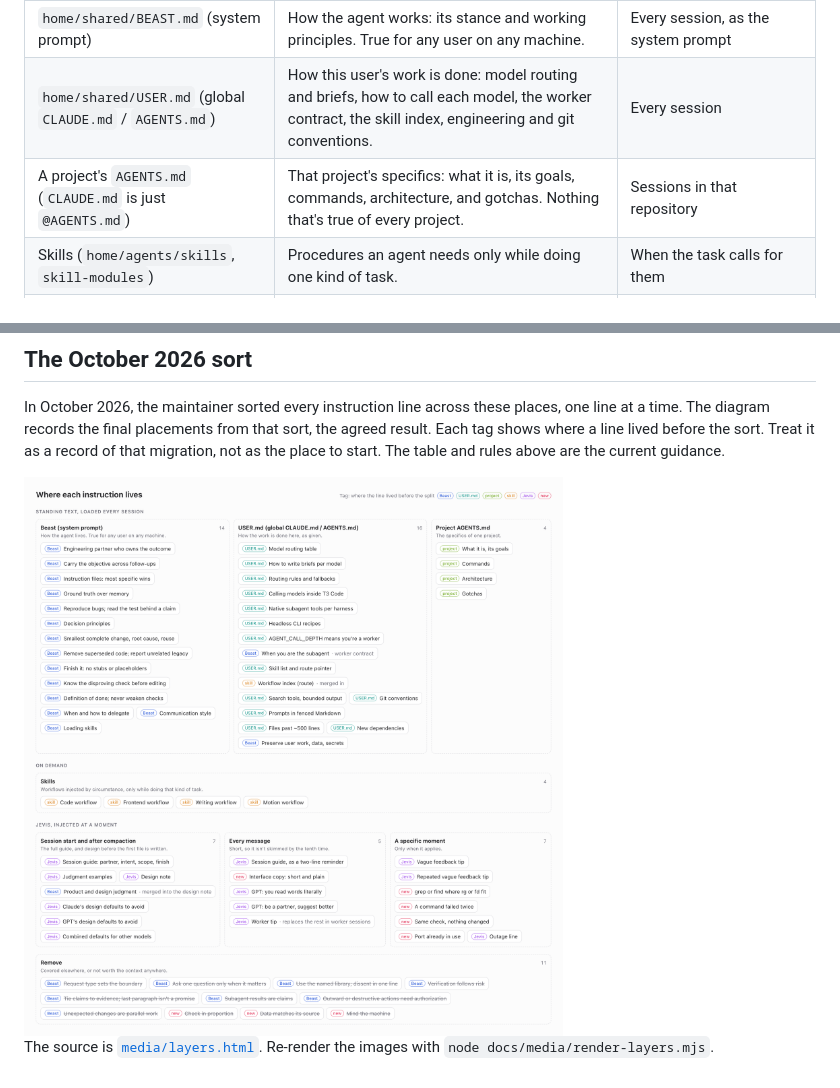
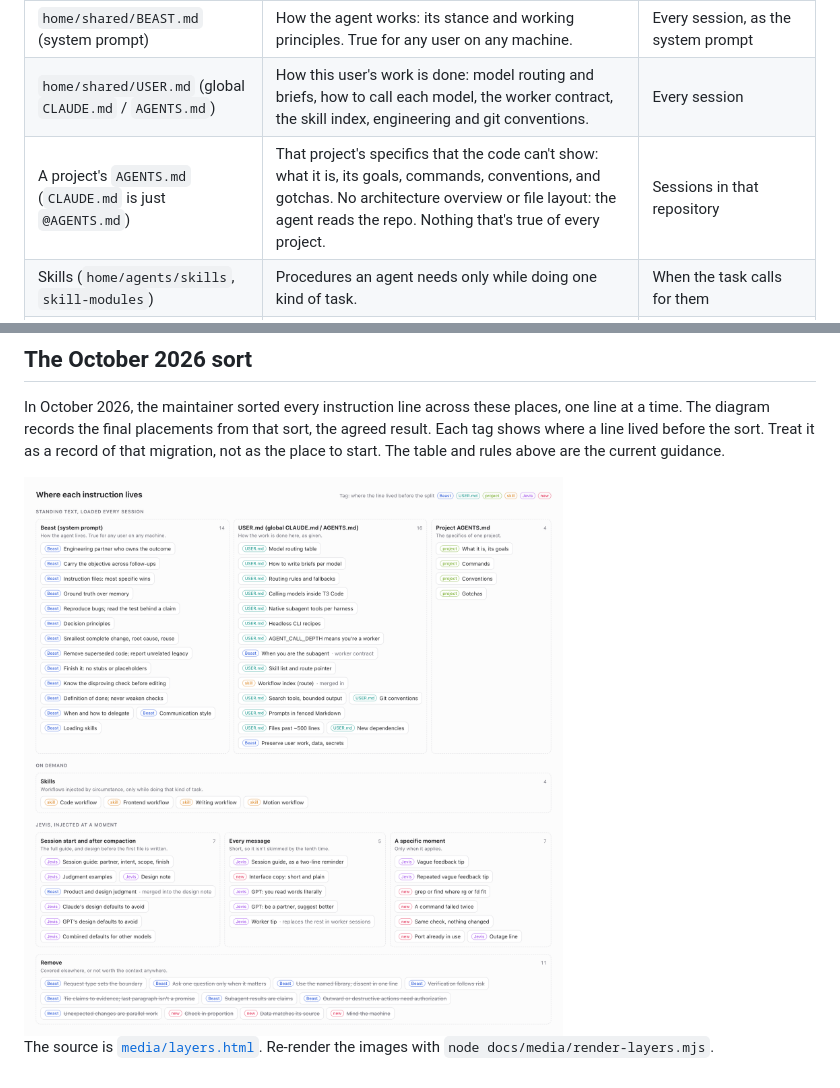
Before and after one commit to GLDRoger/beast, a Markdown page: docs/layers.md, 2 parts joined by grey strips. Rendered like a GitHub page; pictures changed too: docs/media/layers-light.png.

```diff
--- a/docs/layers.md
+++ b/docs/layers.md
@@ -46,7 +46,7 @@ An agent reads instructions from five places. Each place has one job, and a rule
 |---|---|---|
 | `home/shared/BEAST.md` (system prompt) | How the agent works: its stance and working principles. True for any user on any machine. | Every session, as the system prompt |
 | `home/shared/USER.md` (global `CLAUDE.md` / `AGENTS.md`) | How this user's work is done: model routing and briefs, how to call each model, the worker contract, the skill index, engineering and git conventions. | Every session |
-| A project's `AGENTS.md` (`CLAUDE.md` is just `@AGENTS.md`) | That project's specifics: what it is, its goals, commands, architecture, and gotchas. Nothing that's true of every project. | Sessions in that repository |
+| A project's `AGENTS.md` (`CLAUDE.md` is just `@AGENTS.md`) | That project's specifics that the code can't show: what it is, its goals, commands, conventions, and gotchas. No architecture overview or file layout: the agent reads the repo. Nothing that's true of every project. | Sessions in that repository |
 | Skills (`home/agents/skills`, `skill-modules`) | Procedures an agent needs only while doing one kind of task. | When the task calls for them |
 | [Jevis](https://github.com/GLDRoger/jevis) tips | Short text that hooks inject at a fixed moment, without waiting for the model to go and read it. | At session start, on each message, or at a specific moment ([Jevis tips](https://github.com/GLDRoger/jevis/blob/main/docs/tips.md)) |
 
@@ -61,7 +61,7 @@ In October 2026, the maintainer sorted every instruction line across these place
 
 <picture>
   <source media="(prefers-color-scheme: dark)" srcset="media/layers-dark.png">
-  <img src="media/layers-light.png" width="900" alt="The final placement of each instruction. Every session: Beast, the system prompt (14 items); USER.md (16, including the worker contract, the skill list, and preserving user work); the project AGENTS.md (what it is, commands, architecture, gotchas). On demand: the code, frontend, writing and motion skills. Jevis: the full session guide and design notes at session start and after compaction; a two-line reminder, the interface-copy line and GPT corrections on every message; feedback, search, rerun and port tips at a specific moment. Eleven lines were removed.">
+  <img src="media/layers-light.png" width="900" alt="The final placement of each instruction. Every session: Beast, the system prompt (14 items); USER.md (16, including the worker contract, the skill list, and preserving user work); the project AGENTS.md (what it is, commands, conventions, gotchas). On demand: the code, frontend, writing and motion skills. Jevis: the full session guide and design notes at session start and after compaction; a two-line reminder, the interface-copy line and GPT corrections on every message; feedback, search, rerun and port tips at a specific moment. Eleven lines were removed.">
 </picture>
 
 The source is [`media/layers.html`](media/layers.html). Re-render the images with `node docs/media/render-layers.mjs`.
```
Also changed, not shown: README.md (+1 -1 lines), docs/media/layers-dark.png, 2 other files.
